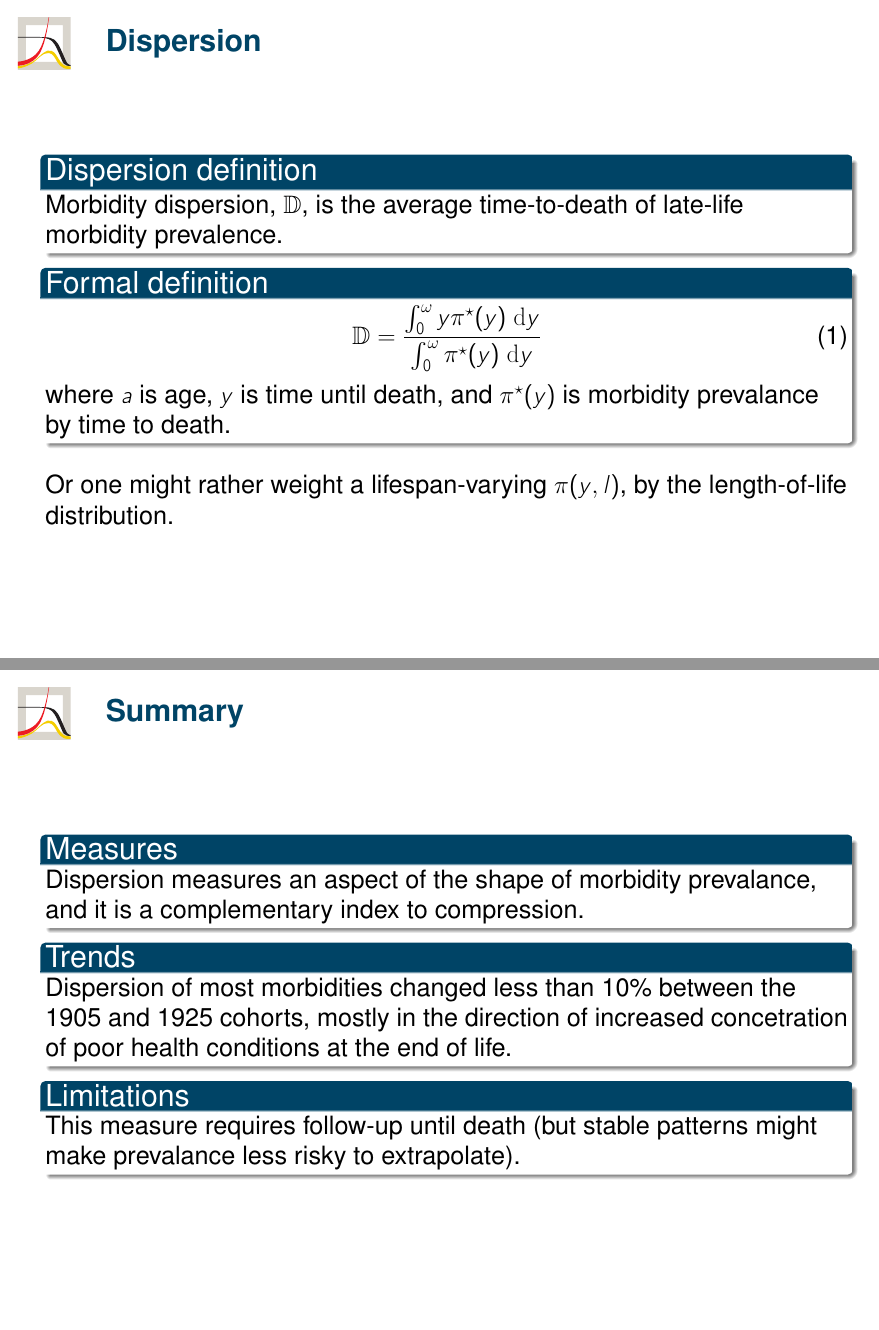
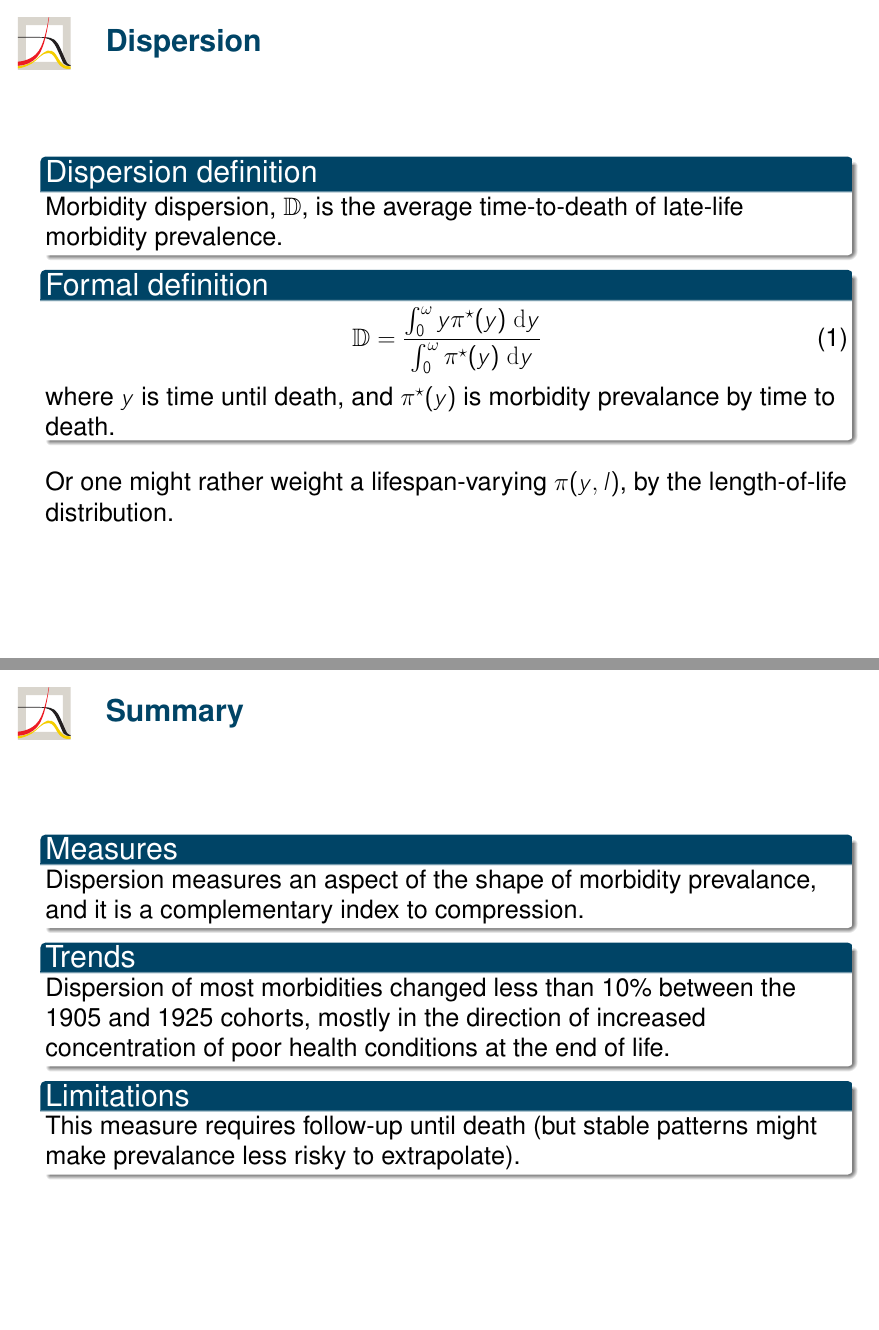
Before and after one commit to timriffe/MorbCon, LaTeX slides (MorbCon/DGDtalk/Riffe_etal_MorbCon.tex): pages 18 and 44 of 44, joined at a grey line. The pictures show the PDF file MorbCon/DGDtalk/Riffe_etal_MorbCon.pdf that the author committed with the source.

Commit message:
a couple typos fixed before talk

```diff
--- a/MorbCon/DGDtalk/Riffe_etal_MorbCon.tex
+++ b/MorbCon/DGDtalk/Riffe_etal_MorbCon.tex
@@ -144,7 +144,7 @@ morbidity prevalence.
 \mathbb{D} = \frac{\int_0^{\omega} y \pi^\star(y) \dd
 y}{\int_0^{\omega}\pi^\star(y)\dd y}
 \end{equation}
-where $a$ is age, $y$ is time until death, and $\pi^\star(y)$ is morbidity
+where $y$ is time until death, and $\pi^\star(y)$ is morbidity
 prevalance by time to death.
 \end{block}
 
@@ -261,7 +261,7 @@ complementary index to compression.
 \pause
 \begin{block}{Trends}
 Dispersion of most morbidities changed less than 10\% between the 1905 and 1925
-cohorts, mostly in the direction of increased concetration of poor health
+cohorts, mostly in the direction of increased concentration of poor health
 conditions at the end of life.
 \end{block}
 \pause
```
Also changed, not shown: MorbCon/DGDtalk/Riffe_etal_MorbCon.pdf.
